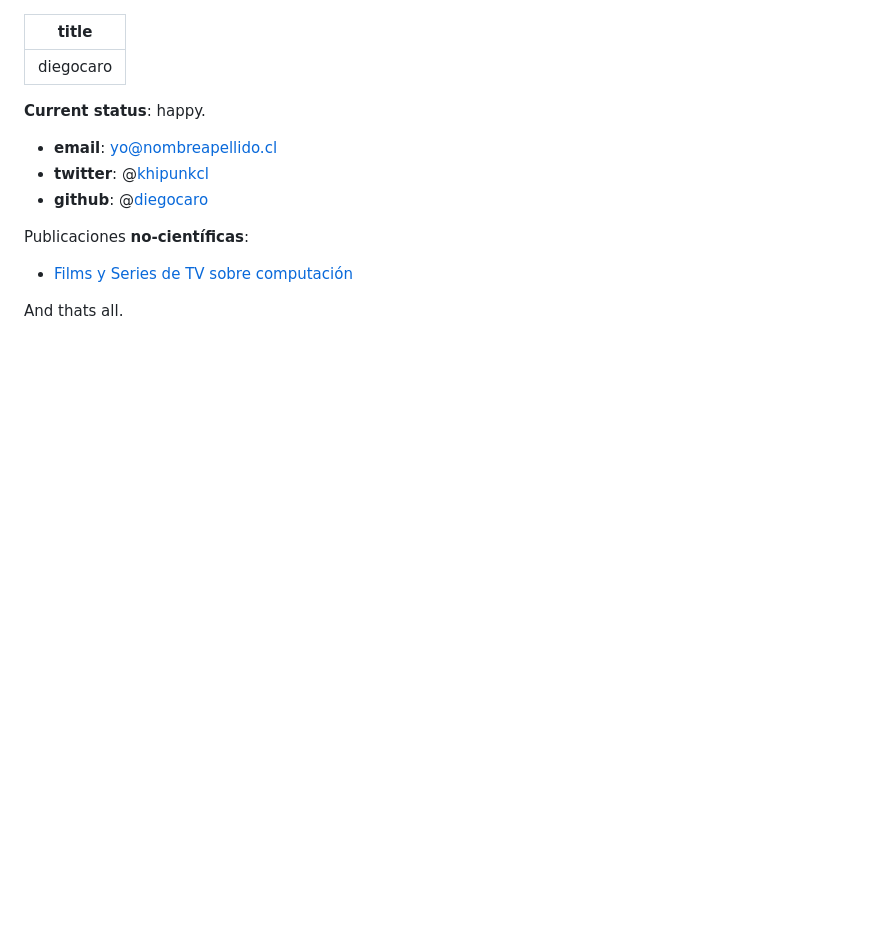
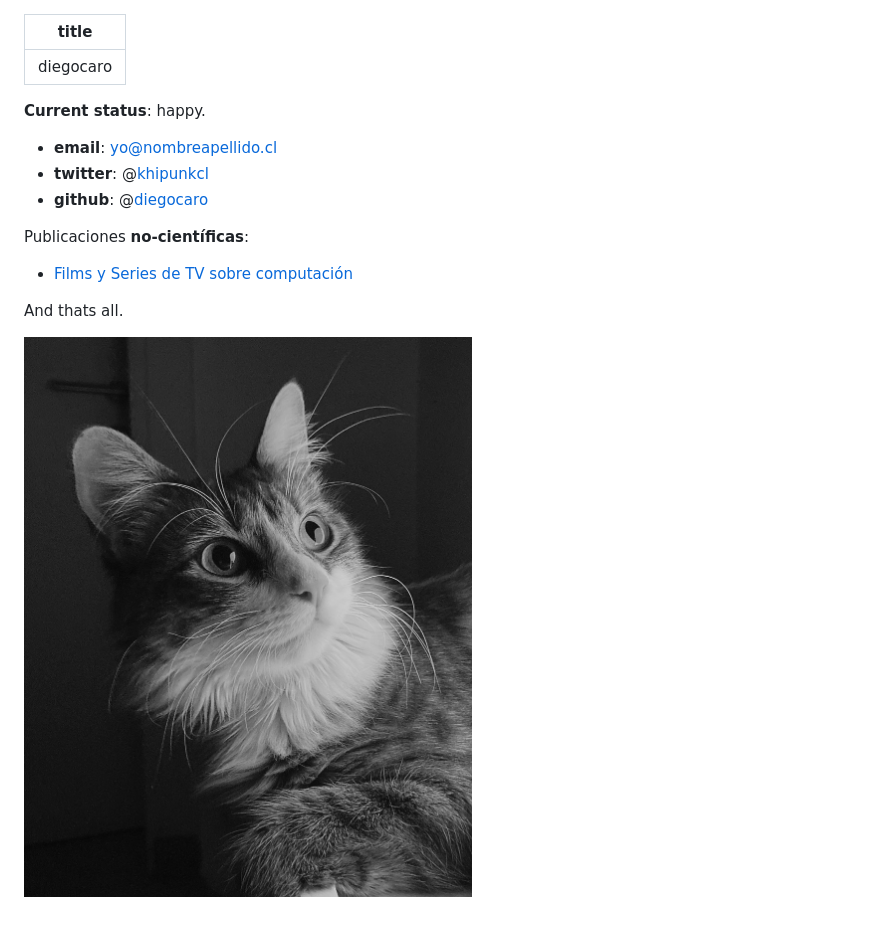
Before and after one commit to diegocaro/diegocaro.github.io, a Markdown page: index.md, the part around the change. Rendered like a GitHub page; pictures changed too: photos/ramona.jpeg (added); blank space fills up the shorter version.

Commit message:
foto de ramona

```diff
--- a/index.md
+++ b/index.md
@@ -14,5 +14,7 @@ Publicaciones **no-científicas**:
 - [Films y Series de TV sobre computación](films.html)
 
 
+And thats all.
 
-And thats all.
+
+![Ramona Bugambilia :)](photos/ramona.jpeg "Ramona Bugambilia")
```
Also changed, not shown: 1 other file.
